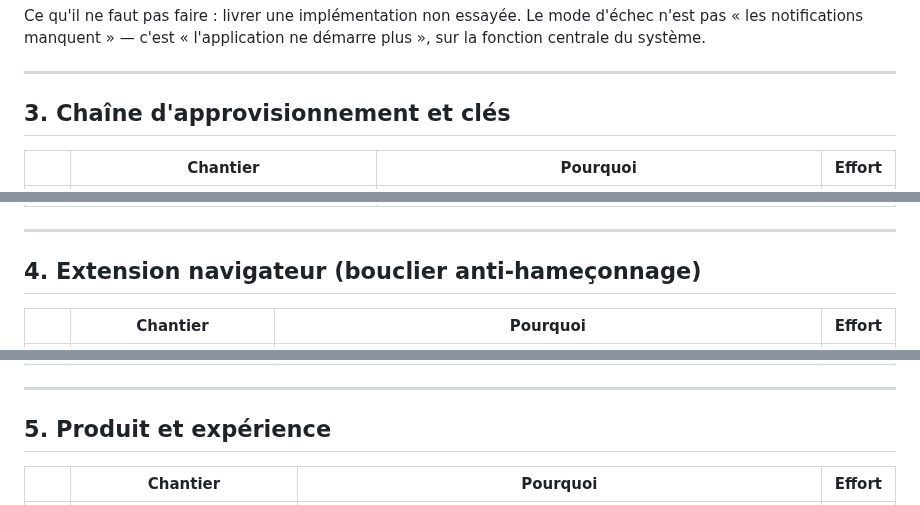
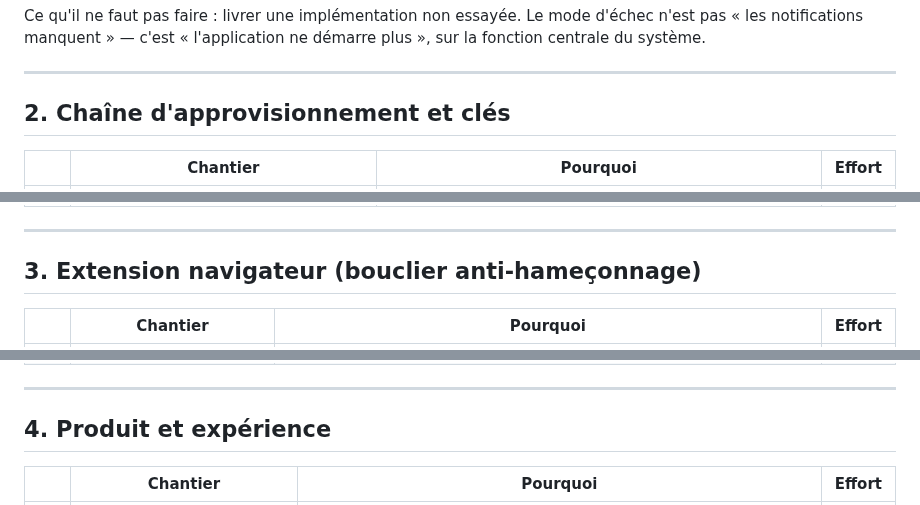
Before and after one commit to Romtouf/codebyr-os, a Markdown page: docs/chantiers.md, 3 parts joined by grey strips. GitHub-like rendering.

```diff
--- a/docs/chantiers.md
+++ b/docs/chantiers.md
@@ -79,7 +71,7 @@ démarre plus », sur la fonction centrale du système.
 
 ---
 
-## 3. Chaîne d'approvisionnement et clés
+## 2. Chaîne d'approvisionnement et clés
 
 | | Chantier | Pourquoi | Effort |
 |---|---|---|---|
@@ -89,7 +81,7 @@ démarre plus », sur la fonction centrale du système.
 
 ---
 
-## 4. Extension navigateur (bouclier anti-hameçonnage)
+## 3. Extension navigateur (bouclier anti-hameçonnage)
 
 | | Chantier | Pourquoi | Effort |
 |---|---|---|---|
@@ -100,7 +92,7 @@ démarre plus », sur la fonction centrale du système.
 
 ---
 
-## 5. Produit et expérience
+## 4. Produit et expérience
 
 | | Chantier | Pourquoi | Effort |
 |---|---|---|---|
```
Also changed, not shown: other parts of docs/chantiers.md (+8 -16 lines).
